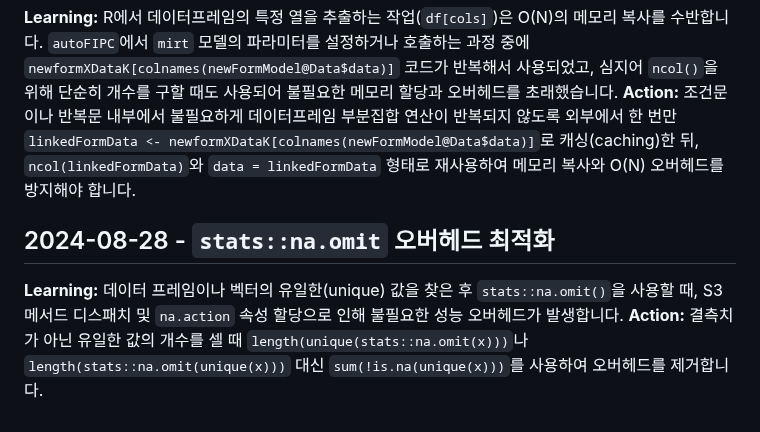
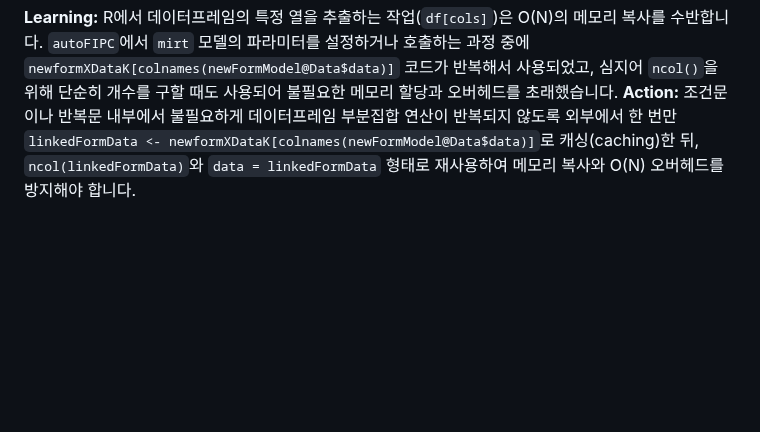
Before and after one commit to ContextualWisdomLab/aFIPC, a Markdown page: .jules/bolt.md, the part around the change. Drawn GitHub-style; blank space fills up the shorter version.

Commit message:
repair(scope): remove generated distinct-count doctrine

```diff
--- a/.jules/bolt.md
+++ b/.jules/bolt.md
@@ -16,7 +16,3 @@
 ## 2025-02-12 - R 언어에서 반복적인 mirt 모델 생성 시 불필요한 데이터프레임 부분집합 추출 최적화
 **Learning:** R에서 데이터프레임의 특정 열을 추출하는 작업(`df[cols]`)은 O(N)의 메모리 복사를 수반합니다. `autoFIPC`에서 `mirt` 모델의 파라미터를 설정하거나 호출하는 과정 중에 `newformXDataK[colnames(newFormModel@Data$data)]` 코드가 반복해서 사용되었고, 심지어 `ncol()`을 위해 단순히 개수를 구할 때도 사용되어 불필요한 메모리 할당과 오버헤드를 초래했습니다.
 **Action:** 조건문이나 반복문 내부에서 불필요하게 데이터프레임 부분집합 연산이 반복되지 않도록 외부에서 한 번만 `linkedFormData <- newformXDataK[colnames(newFormModel@Data$data)]`로 캐싱(caching)한 뒤, `ncol(linkedFormData)`와 `data = linkedFormData` 형태로 재사용하여 메모리 복사와 O(N) 오버헤드를 방지해야 합니다.
-
-## 2024-08-28 - `stats::na.omit` 오버헤드 최적화
-**Learning:** 데이터 프레임이나 벡터의 유일한(unique) 값을 찾은 후 `stats::na.omit()`을 사용할 때, S3 메서드 디스패치 및 `na.action` 속성 할당으로 인해 불필요한 성능 오버헤드가 발생합니다.
-**Action:** 결측치가 아닌 유일한 값의 개수를 셀 때 `length(unique(stats::na.omit(x)))`나 `length(stats::na.omit(unique(x)))` 대신 `sum(!is.na(unique(x)))`를 사용하여 오버헤드를 제거합니다.
```
